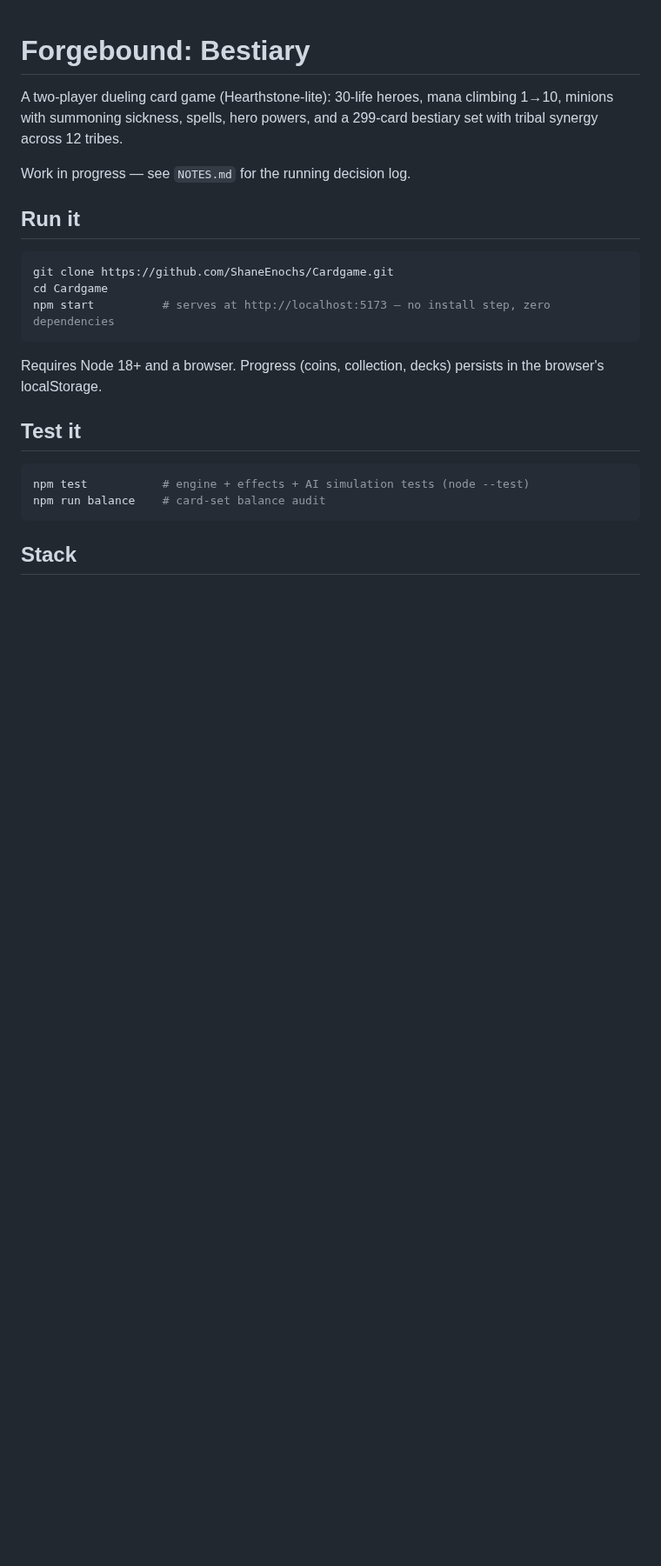
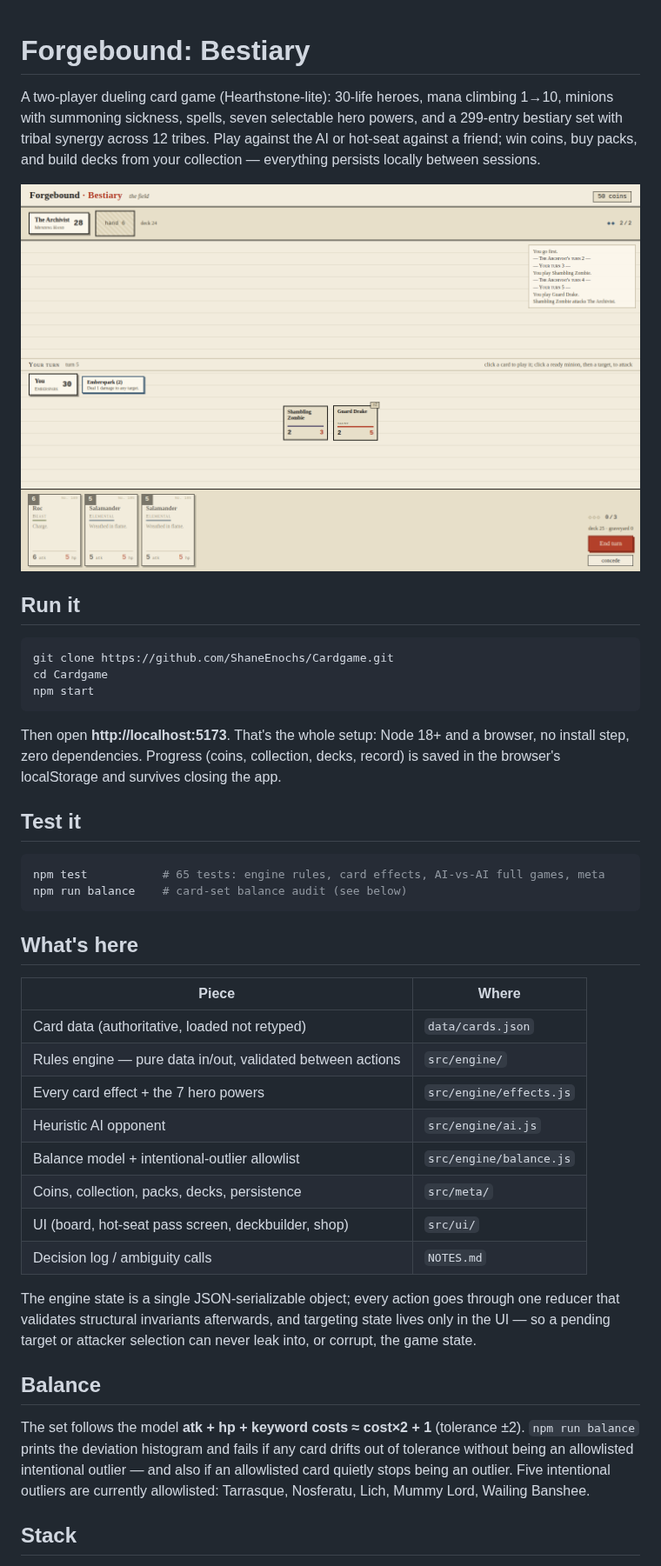
Before and after one commit to ShaneEnochs/Cardgame, a Markdown page: README.md, the part around one of its changes. Shown at 87% size. GitHub-like rendering; pictures changed too: docs/screenshot-board.png (added); blank space fills up the shorter version.

````diff
--- a/README.md
+++ b/README.md
@@ -1,28 +1,57 @@
 # Forgebound: Bestiary
 
 A two-player dueling card game (Hearthstone-lite): 30-life heroes, mana climbing
-1→10, minions with summoning sickness, spells, hero powers, and a 299-card bestiary
-set with tribal synergy across 12 tribes.
+1→10, minions with summoning sickness, spells, seven selectable hero powers, and a
+299-entry bestiary set with tribal synergy across 12 tribes. Play against the AI or
+hot-seat against a friend; win coins, buy packs, and build decks from your
+collection — everything persists locally between sessions.
 
-Work in progress — see `NOTES.md` for the running decision log.
+![The board](docs/screenshot-board.png)
 
 ## Run it
 
 ```sh
 git clone https://github.com/ShaneEnochs/Cardgame.git
 cd Cardgame
-npm start          # serves at http://localhost:5173 — no install step, zero dependencies
+npm start
 ```
 
-Requires Node 18+ and a browser. Progress (coins, collection, decks) persists in the
-browser's localStorage.
+Then open **http://localhost:5173**. That's the whole setup: Node 18+ and a browser,
+no install step, zero dependencies. Progress (coins, collection, decks, record) is
+saved in the browser's localStorage and survives closing the app.
 
 ## Test it
 
 ```sh
-npm test           # engine + effects + AI simulation tests (node --test)
-npm run balance    # card-set balance audit
+npm test           # 65 tests: engine rules, card effects, AI-vs-AI full games, meta
+npm run balance    # card-set balance audit (see below)
 ```
+
+## What's here
+
+| Piece | Where |
+| --- | --- |
+| Card data (authoritative, loaded not retyped) | `data/cards.json` |
+| Rules engine — pure data in/out, validated between actions | `src/engine/` |
+| Every card effect + the 7 hero powers | `src/engine/effects.js` |
+| Heuristic AI opponent | `src/engine/ai.js` |
+| Balance model + intentional-outlier allowlist | `src/engine/balance.js` |
+| Coins, collection, packs, decks, persistence | `src/meta/` |
+| UI (board, hot-seat pass screen, deckbuilder, shop) | `src/ui/` |
+| Decision log / ambiguity calls | `NOTES.md` |
+
+The engine state is a single JSON-serializable object; every action goes through one
+reducer that validates structural invariants afterwards, and targeting state lives
+only in the UI — so a pending target or attacker selection can never leak into, or
+corrupt, the game state.
+
+## Balance
+
+The set follows the model **atk + hp + keyword costs ≈ cost×2 + 1** (tolerance ±2).
+`npm run balance` prints the deviation histogram and fails if any card drifts out of
+tolerance without being an allowlisted intentional outlier — and also if an
+allowlisted card quietly stops being an outlier. Five intentional outliers are
+currently allowlisted: Tarrasque, Nosferatu, Lich, Mummy Lord, Wailing Banshee.
 
 ## Stack
 
````
Also changed, not shown: other parts of README.md (+7 -6 lines), NOTES.md (+77 -25 lines), 1 other file.
